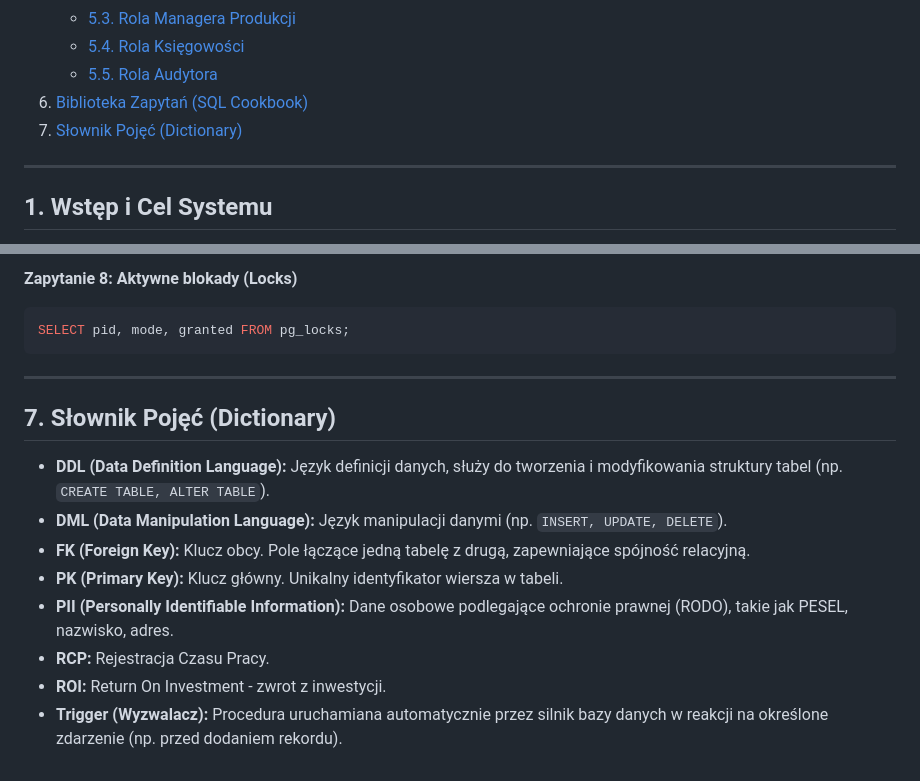
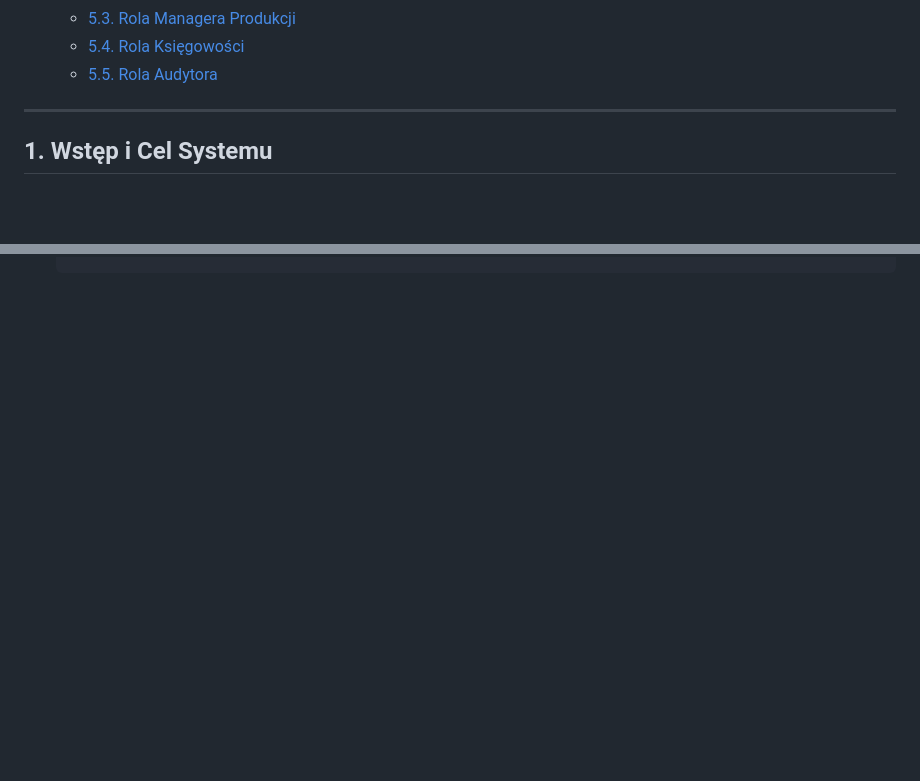
Before and after one commit to Gajban1/manufacturing-database-postgresql, a Markdown page: DOKUMENTACJA.md, 2 parts joined by grey strips. GitHub-like rendering; blank space fills up the shorter version.

````diff
--- a/DOKUMENTACJA.md
+++ b/DOKUMENTACJA.md
@@ -32,8 +32,7 @@
     *   [5.3. Rola Managera Produkcji](#53-rola-managera-produkcji)
     *   [5.4. Rola Księgowości](#54-rola-księgowości)
     *   [5.5. Rola Audytora](#55-rola-audytora)
-6.  [Biblioteka Zapytań (SQL Cookbook)](#6-biblioteka-zapytań-sql-cookbook)
-7.  [Słownik Pojęć (Dictionary)](#7-słownik-pojęć)
+
 
 ---
 
@@ -812,17 +727,0 @@ SELECT pg_size_pretty(pg_database_size('company'));
-**Zapytanie 8: Aktywne blokady (Locks)**
-```SQL
-SELECT pid, mode, granted FROM pg_locks;
-```
-
----
-
-## **7. Słownik Pojęć (Dictionary)**
-
-*   **DDL (Data Definition Language):** Język definicji danych, służy do tworzenia i modyfikowania struktury tabel (np. `CREATE TABLE, ALTER TABLE`).
-*   **DML (Data Manipulation Language):** Język manipulacji danymi (np. `INSERT, UPDATE, DELETE`).
-*   **FK (Foreign Key):** Klucz obcy. Pole łączące jedną tabelę z drugą, zapewniające spójność relacyjną.
-*   **PK (Primary Key):** Klucz główny. Unikalny identyfikator wiersza w tabeli.
-*   **PII (Personally Identifiable Information):** Dane osobowe podlegające ochronie prawnej (RODO), takie jak PESEL, nazwisko, adres.
-*   **RCP:** Rejestracja Czasu Pracy.
-*   **ROI:** Return On Investment - zwrot z inwestycji.
-*   **Trigger (Wyzwalacz):** Procedura uruchamiana automatycznie przez silnik bazy danych w reakcji na określone zdarzenie (np. przed dodaniem rekordu).
````
Also changed, not shown: other parts of DOKUMENTACJA.md (+0 -83 lines).
